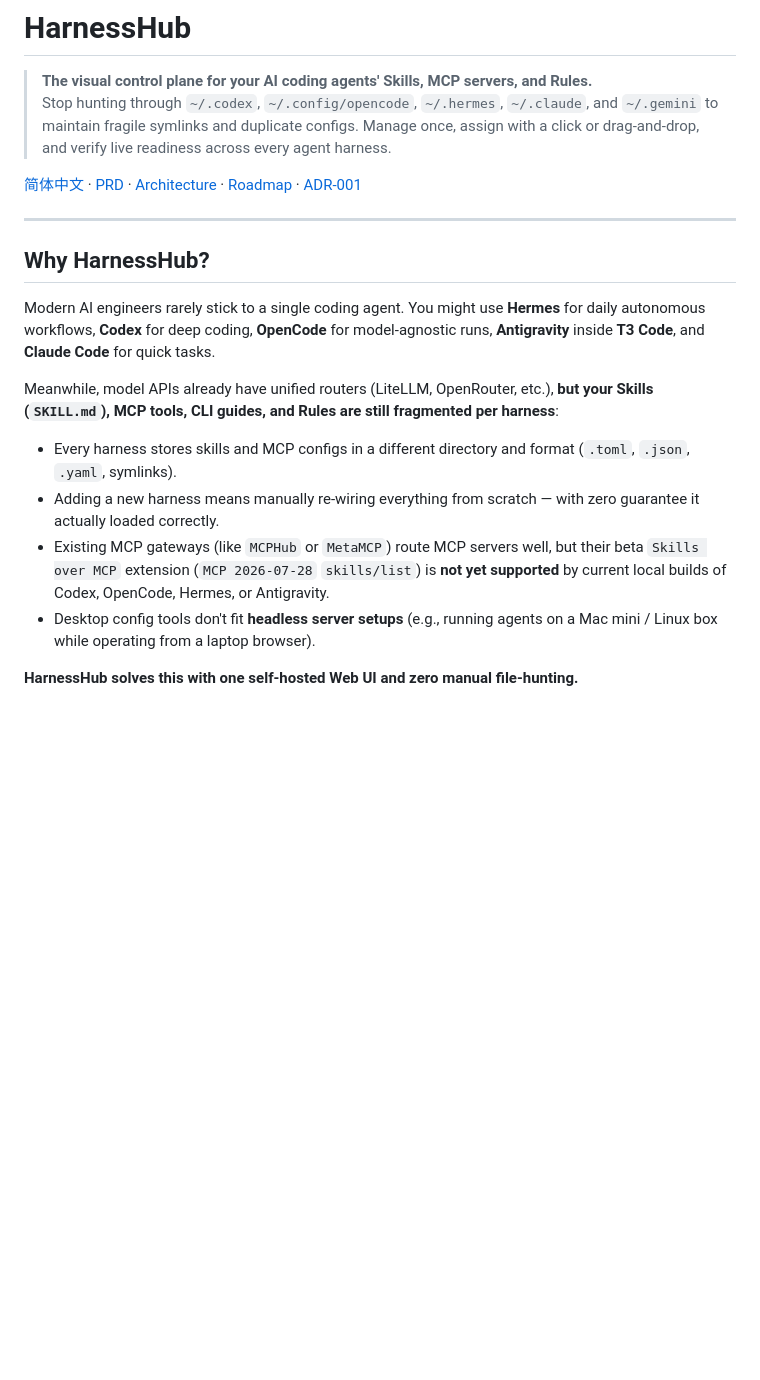
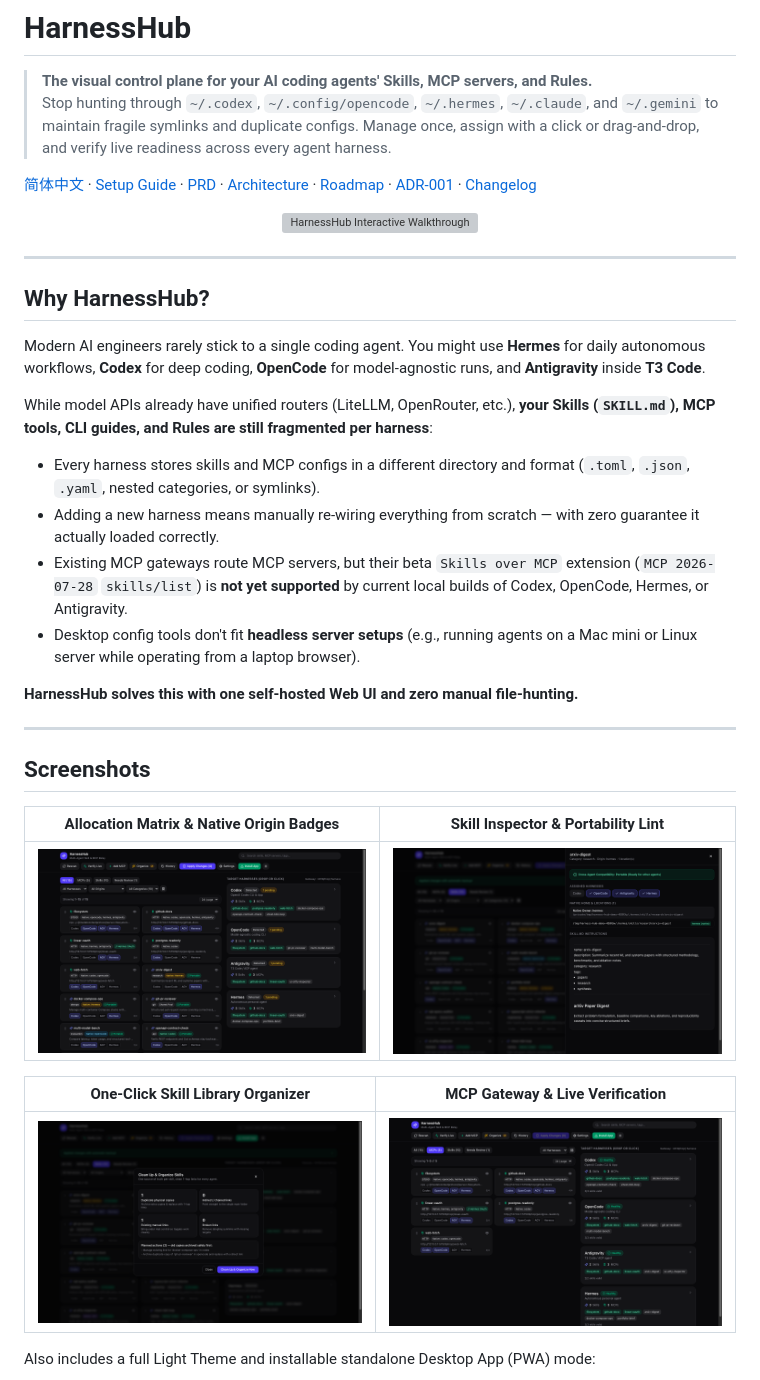
Before and after one commit to markyu0401/harness-hub, a Markdown page: README.md, the part around one of its changes. Drawn GitHub-style; pictures changed too: docs/assets/mcp-verify.png (added), docs/assets/organize-library.png (added), docs/assets/overview-matrix.png (added); blank space fills up the shorter version; grey boxes are pictures that could not be loaded.

Commit message:
docs: add English demo GIF, screenshots, setup guide, and changelog

```diff
--- a/README.md
+++ b/README.md
@@ -3,19 +3,38 @@
 > **The visual control plane for your AI coding agents' Skills, MCP servers, and Rules.**
 > Stop hunting through `~/.codex`, `~/.config/opencode`, `~/.hermes`, `~/.claude`, and `~/.gemini` to maintain fragile symlinks and duplicate configs. Manage once, assign with a click or drag-and-drop, and verify live readiness across every agent harness.
 
-[简体中文](README.zh-CN.md) · [PRD](docs/PRD.md) · [Architecture](docs/ARCHITECTURE.md) · [Roadmap](docs/ROADMAP.md) · [ADR-001](docs/adr/001-dual-channel-skill-distribution-and-mcp-compatibility.md)
+[简体中文](README.zh-CN.md) · [Setup Guide](docs/SETUP.md) · [PRD](docs/PRD.md) · [Architecture](docs/ARCHITECTURE.md) · [Roadmap](docs/ROADMAP.md) · [ADR-001](docs/adr/001-dual-channel-skill-distribution-and-mcp-compatibility.md) · [Changelog](CHANGELOG.md)
+
+<p align="center">
+  <img src="docs/assets/demo.gif" alt="HarnessHub Interactive Walkthrough" width="100%" />
+</p>
 
 ---
 
 ## Why HarnessHub?
 
-Modern AI engineers rarely stick to a single coding agent. You might use **Hermes** for daily autonomous workflows, **Codex** for deep coding, **OpenCode** for model-agnostic runs, **Antigravity** inside **T3 Code**, and **Claude Code** for quick tasks.
+Modern AI engineers rarely stick to a single coding agent. You might use **Hermes** for daily autonomous workflows, **Codex** for deep coding, **OpenCode** for model-agnostic runs, and **Antigravity** inside **T3 Code**.
 
-Meanwhile, model APIs already have unified routers (LiteLLM, OpenRouter, etc.), **but your Skills (`SKILL.md`), MCP tools, CLI guides, and Rules are still fragmented per harness**:
+While model APIs already have unified routers (LiteLLM, OpenRouter, etc.), **your Skills (`SKILL.md`), MCP tools, CLI guides, and Rules are still fragmented per harness**:
 
-- Every harness stores skills and MCP configs in a different directory and format (`.toml`, `.json`, `.yaml`, symlinks).
+- Every harness stores skills and MCP configs in a different directory and format (`.toml`, `.json`, `.yaml`, nested categories, or symlinks).
 - Adding a new harness means manually re-wiring everything from scratch — with zero guarantee it actually loaded correctly.
-- Existing MCP gateways (like `MCPHub` or `MetaMCP`) route MCP servers well, but their beta `Skills over MCP` extension (`MCP 2026-07-28` `skills/list`) is **not yet supported** by current local builds of Codex, OpenCode, Hermes, or Antigravity.
-- Desktop config tools don't fit **headless server setups** (e.g., running agents on a Mac mini / Linux box while operating from a laptop browser).
+- Existing MCP gateways route MCP servers, but their beta `Skills over MCP` extension (`MCP 2026-07-28` `skills/list`) is **not yet supported** by current local builds of Codex, OpenCode, Hermes, or Antigravity.
+- Desktop config tools don't fit **headless server setups** (e.g., running agents on a Mac mini or Linux server while operating from a laptop browser).
 
 **HarnessHub solves this with one self-hosted Web UI and zero manual file-hunting.**
+
+---
+
+## Screenshots
+
+| Allocation Matrix & Native Origin Badges | Skill Inspector & Portability Lint |
+| :---: | :---: |
+| ![Allocation Matrix](docs/assets/overview-matrix.png) | ![Skill Inspector](docs/assets/skill-inspector.png) |
+
+| One-Click Skill Library Organizer | MCP Gateway & Live Verification |
+| :---: | :---: |
+| ![Skill Library Organizer](docs/assets/organize-library.png) | ![MCP Live Verification](docs/assets/mcp-verify.png) |
+
+Also includes a full Light Theme and installable standalone Desktop App (PWA) mode:
+
```
Also changed, not shown: other parts of README.md (+43 -20 lines), CHANGELOG.md (added, +14 -0 lines), README.zh-CN.md (+18 -12 lines), docs/ROADMAP.md (+1 -1 lines), docs/SETUP.md (added, +119 -0 lines), docs/assets/overview-light.png (added), 1 other file.
